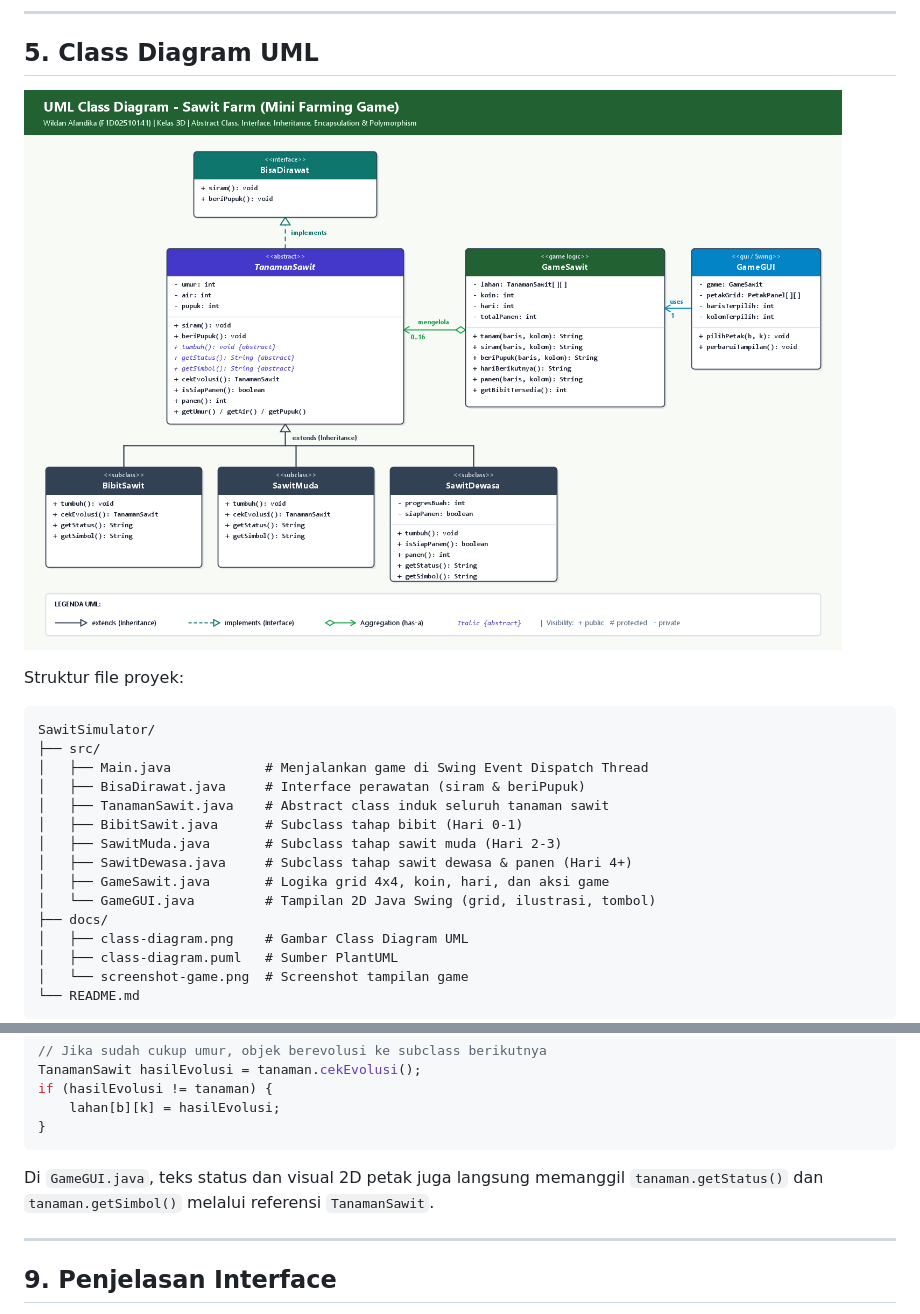
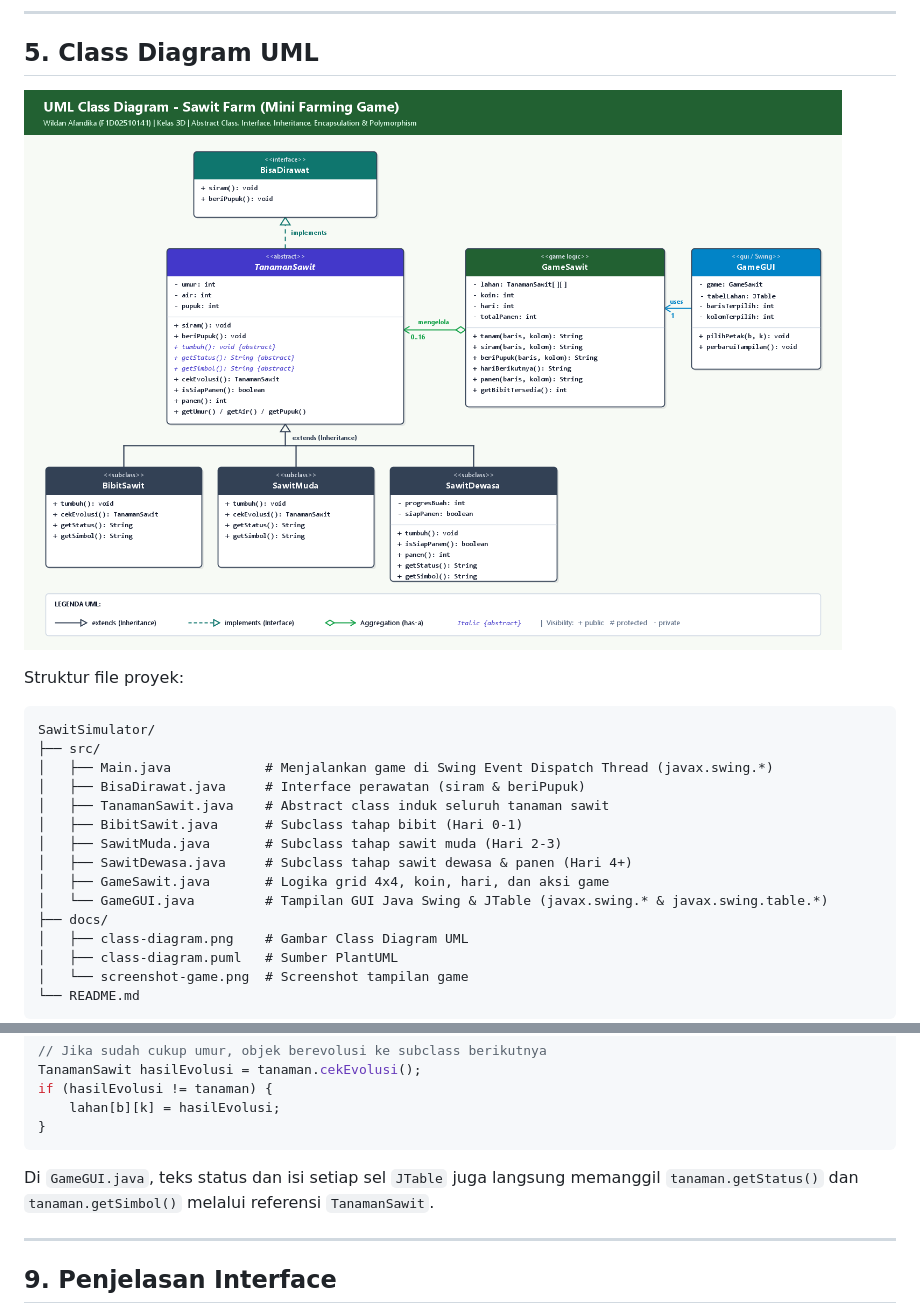
Before and after one commit to wildan7899/SawitSimulator, a Markdown page: README.md, 2 parts joined by grey strips. Drawn GitHub-style; pictures changed too: docs/class-diagram.png.

````diff
--- a/README.md
+++ b/README.md
@@ -50,14 +52,14 @@ Struktur file proyek:
 ```text
 SawitSimulator/
 ├── src/
-│   ├── Main.java            # Menjalankan game di Swing Event Dispatch Thread
+│   ├── Main.java            # Menjalankan game di Swing Event Dispatch Thread (javax.swing.*)
 │   ├── BisaDirawat.java     # Interface perawatan (siram & beriPupuk)
 │   ├── TanamanSawit.java    # Abstract class induk seluruh tanaman sawit
 │   ├── BibitSawit.java      # Subclass tahap bibit (Hari 0-1)
 │   ├── SawitMuda.java       # Subclass tahap sawit muda (Hari 2-3)
 │   ├── SawitDewasa.java     # Subclass tahap sawit dewasa & panen (Hari 4+)
 │   ├── GameSawit.java       # Logika grid 4x4, koin, hari, dan aksi game
-│   └── GameGUI.java         # Tampilan 2D Java Swing (grid, ilustrasi, tombol)
+│   └── GameGUI.java         # Tampilan GUI Java Swing & JTable (javax.swing.* & javax.swing.table.*)
 ├── docs/
 │   ├── class-diagram.png    # Gambar Class Diagram UML
 │   ├── class-diagram.puml   # Sumber PlantUML
@@ -131,7 +133,7 @@ if (hasilEvolusi != tanaman) {
 }
 ```
 
-Di `GameGUI.java`, teks status dan visual 2D petak juga langsung memanggil `tanaman.getStatus()` dan `tanaman.getSimbol()` melalui referensi `TanamanSawit`.
+Di `GameGUI.java`, teks status dan isi setiap sel `JTable` juga langsung memanggil `tanaman.getStatus()` dan `tanaman.getSimbol()` melalui referensi `TanamanSawit`.
 
 ---
 
````
Also changed, not shown: other parts of README.md (+10 -8 lines), docs/screenshot-game.png, 2 other files.
